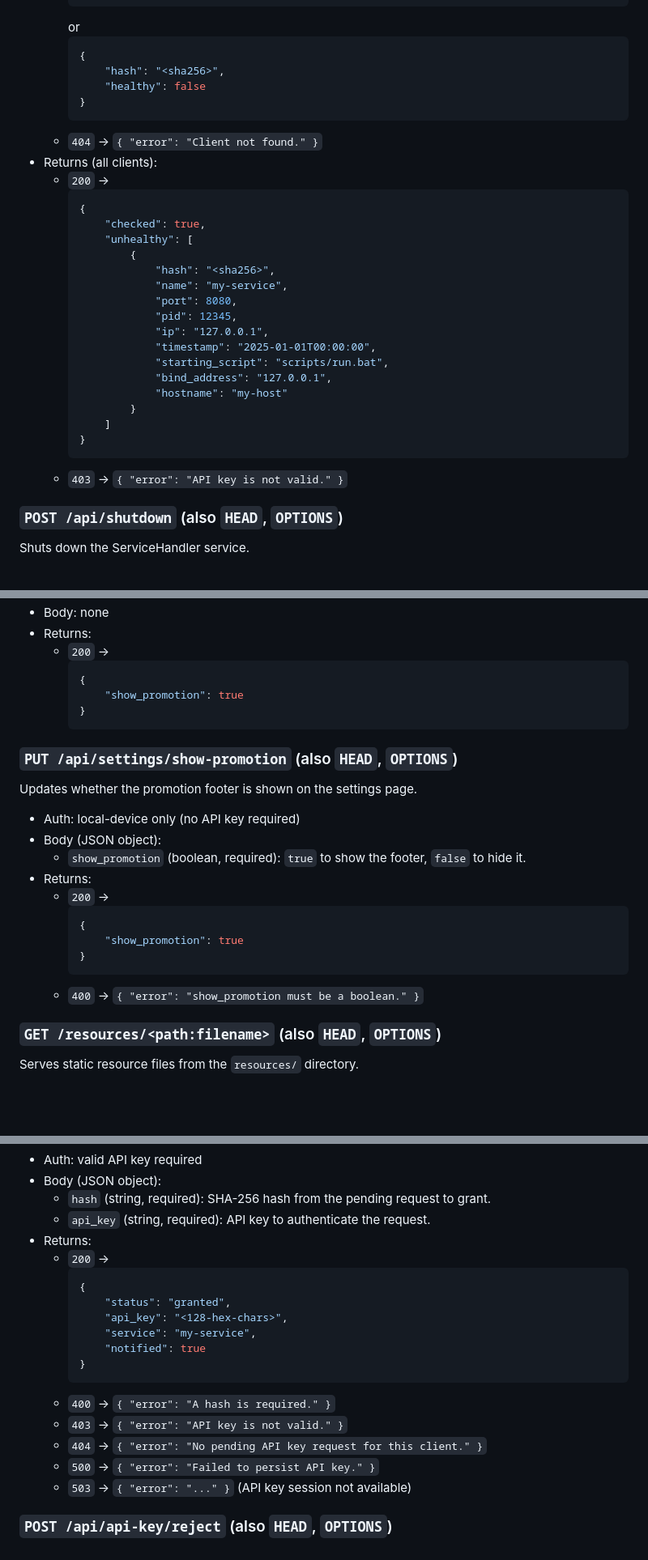
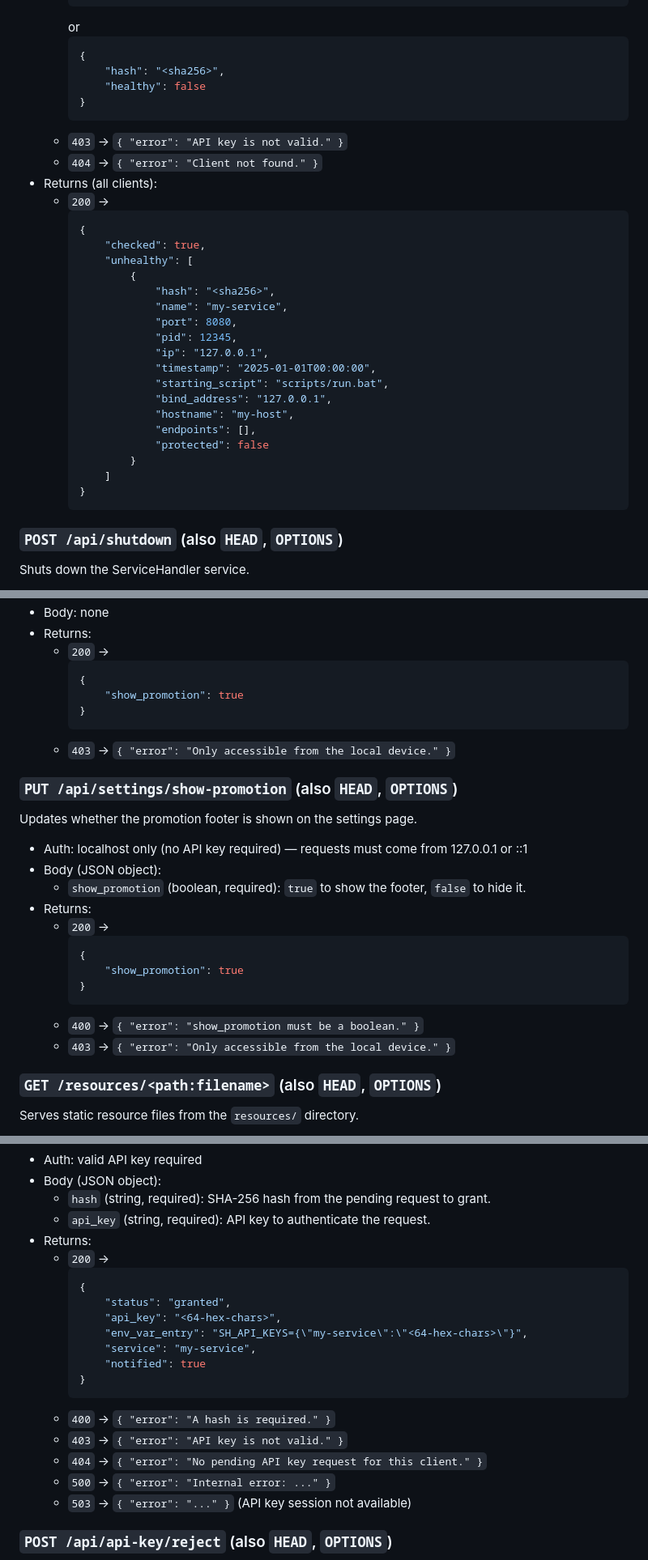
Before and after one commit to LorenBll/Akupara, a Markdown page: README.md, 3 parts joined by grey strips. Shown at 81% size. Drawn GitHub-style; blank space fills up the shorter version.

````diff
--- a/README.md
+++ b/README.md
@@ -564,6 +581,7 @@ Checks the health of a specific client by hash, or all registered clients if no
 			"healthy": false
 		}
 		```
+	- `403` -> `{ "error": "API key is not valid." }`
 	- `404` -> `{ "error": "Client not found." }`
 - Returns (all clients):
 	- `200` ->
@@ -580,12 +598,13 @@ Checks the health of a specific client by hash, or all registered clients if no
 					"timestamp": "2025-01-01T00:00:00",
 					"starting_script": "scripts/run.bat",
 					"bind_address": "127.0.0.1",
-					"hostname": "my-host"
+					"hostname": "my-host",
+					"endpoints": [],
+					"protected": false
 				}
 			]
 		}
 		```
-	- `403` -> `{ "error": "API key is not valid." }`
 
 ### `POST /api/shutdown` (also `HEAD`, `OPTIONS`)
 Shuts down the ServiceHandler service.
@@ -682,10 +707,11 @@ Returns whether the promotion footer is shown on the settings page.
 			"show_promotion": true
 		}
 		```
+	- `403` -> `{ "error": "Only accessible from the local device." }`
 
 ### `PUT /api/settings/show-promotion` (also `HEAD`, `OPTIONS`)
 Updates whether the promotion footer is shown on the settings page.
-- Auth: local-device only (no API key required)
+- Auth: localhost only (no API key required) — requests must come from 127.0.0.1 or ::1
 - Body (JSON object):
 	- `show_promotion` (boolean, required): `true` to show the footer, `false` to hide it.
 - Returns:
@@ -696,6 +722,7 @@ Updates whether the promotion footer is shown on the settings page.
 		}
 		```
 	- `400` -> `{ "error": "show_promotion must be a boolean." }`
+	- `403` -> `{ "error": "Only accessible from the local device." }`
 
 ### `GET /resources/<path:filename>` (also `HEAD`, `OPTIONS`)
 Serves static resource files from the `resources/` directory.
@@ -794,7 +821,8 @@ Approves a pending API key request, generates a key, and notifies the requesting
 		```json
 		{
 			"status": "granted",
-			"api_key": "<128-hex-chars>",
+			"api_key": "<64-hex-chars>",
+			"env_var_entry": "SH_API_KEYS={\"my-service\":\"<64-hex-chars>\"}",
 			"service": "my-service",
 			"notified": true
 		}
@@ -802,7 +830,7 @@ Approves a pending API key request, generates a key, and notifies the requesting
 	- `400` -> `{ "error": "A hash is required." }`
 	- `403` -> `{ "error": "API key is not valid." }`
 	- `404` -> `{ "error": "No pending API key request for this client." }`
-	- `500` -> `{ "error": "Failed to persist API key." }`
+	- `500` -> `{ "error": "Internal error: ..." }`
 	- `503` -> `{ "error": "..." }` (API key session not available)
 
 ### `POST /api/api-key/reject` (also `HEAD`, `OPTIONS`)
````
Also changed, not shown: other parts of README.md (+35 -12 lines).
